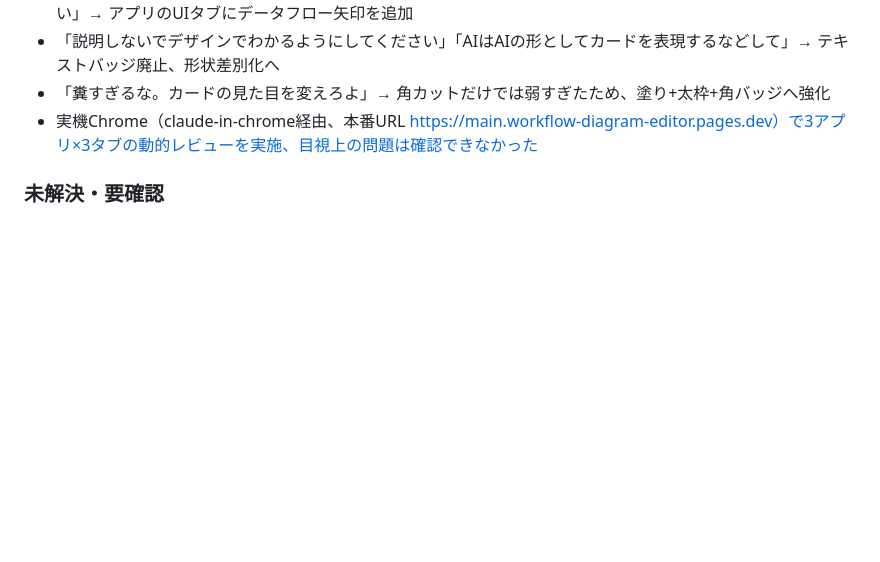
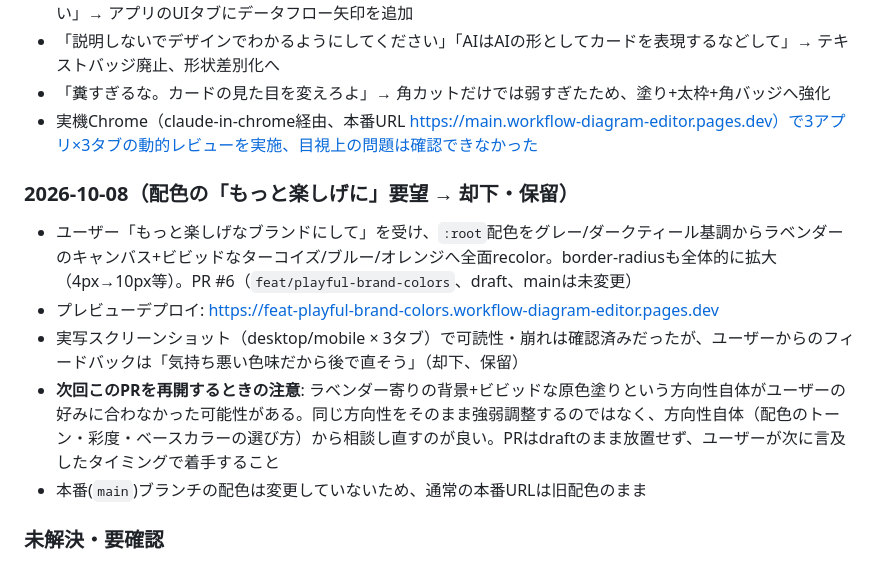
Before and after one commit to ginleaf-llc/workflow-diagram-editor, a Markdown page: MEMORY.md, the part around the change. Rendered like a GitHub page; blank space fills up the shorter version.

Commit message:
docs: 配色却下のフィードバックをMEMORY.mdへ記録
「もっと楽しげなブランドにして」で試したラベンダー+ビビッドカラーの配色が
ユーザーに「気持ち悪い色味」として却下され、後日やり直す保留状態になったため、
次回セッションが同じ方向性を繰り返さないよう経緯をMEMORY.mdへ残した。

Claude-Session: https://claude.ai/code/session_01Tgz5dxCMpcM2gyavo6fHEY

```diff
--- a/MEMORY.md
+++ b/MEMORY.md
@@ -23,6 +23,14 @@ Claude/Codex間の引き継ぎ用。進行状態・次の一手はここに書
 - 「糞すぎるな。カードの見た目を変えろよ」→ 角カットだけでは弱すぎたため、塗り+太枠+角バッジへ強化
 - 実機Chrome（claude-in-chrome経由、本番URL https://main.workflow-diagram-editor.pages.dev）で3アプリ×3タブの動的レビューを実施、目視上の問題は確認できなかった
 
+### 2026-10-08（配色の「もっと楽しげに」要望 → 却下・保留）
+
+- ユーザー「もっと楽しげなブランドにして」を受け、`:root`配色をグレー/ダークティール基調からラベンダーのキャンバス+ビビッドなターコイズ/ブルー/オレンジへ全面recolor。border-radiusも全体的に拡大（4px→10px等）。PR #6（`feat/playful-brand-colors`、draft、mainは未変更）
+- プレビューデプロイ: https://feat-playful-brand-colors.workflow-diagram-editor.pages.dev
+- 実写スクリーンショット（desktop/mobile × 3タブ）で可読性・崩れは確認済みだったが、ユーザーからのフィードバックは「気持ち悪い色味だから後で直そう」（却下、保留）
+- **次回このPRを再開するときの注意**: ラベンダー寄りの背景+ビビッドな原色塗りという方向性自体がユーザーの好みに合わなかった可能性がある。同じ方向性をそのまま強弱調整するのではなく、方向性自体（配色のトーン・彩度・ベースカラーの選び方）から相談し直すのが良い。PRはdraftのまま放置せず、ユーザーが次に言及したタイミングで着手すること
+- 本番(`main`)ブランチの配色は変更していないため、通常の本番URLは旧配色のまま
+
 ### 未解決・要確認
 
 - **「ずれてたよ」（2026-09-29）**: ユーザーがどこかで視覚的なズレを指摘したが、場所（どのタブ・どのアプリ・どの要素か）を確認する前にこの引き継ぎ依頼に切り替わった。**次のセッション冒頭で必ずユーザーに具体的な箇所を聞き直すこと**。本セッションの動的レビュー（Chrome実機、3アプリ全タブ目視）では気づけなかったため、ズームや別ビューポート、あるいはユーザー環境固有の表示（フォントレンダリング等）の可能性もある
```
